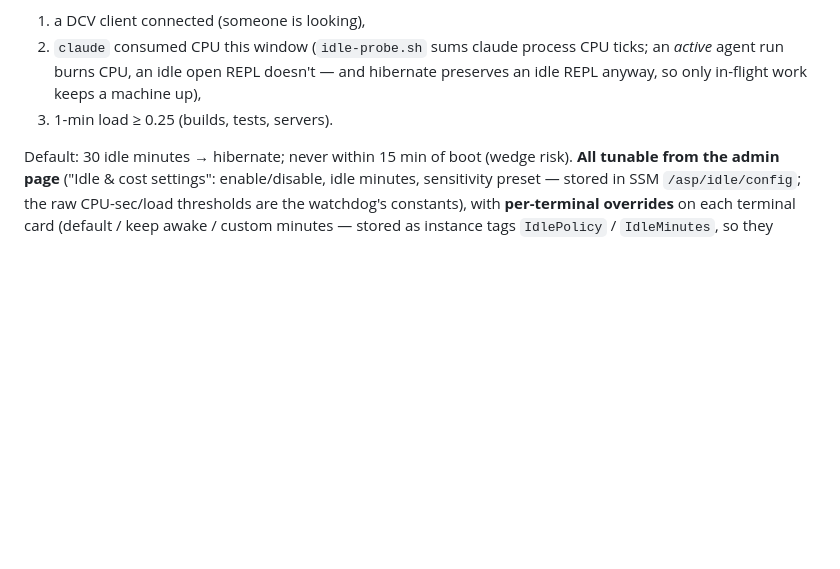
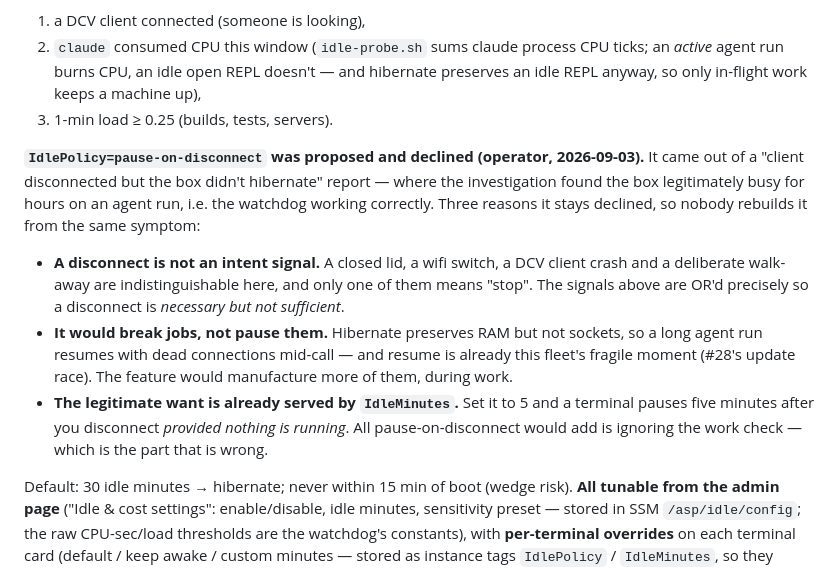
Before and after one commit to trevorjordan1-gmail/claude-terminal, a Markdown page: aws/runbooks/build-tenant.md, the part around the change. Rendered like a GitHub page; blank space fills up the shorter version.

Commit message:
docs: record why IdlePolicy=pause-on-disconnect was declined
Proposed off the back of a 'client disconnected but the box didn't hibernate'
report whose investigation found the box legitimately busy for hours on an agent
run -- the watchdog working correctly. Declined by the operator 2026-09-03.

Recorded with the reasoning because the symptom will recur and the feature reads
sensible from the symptom alone: a disconnect is not an intent signal (lid,
wifi, client crash and walking away are indistinguishable), hibernating mid-job
breaks sockets rather than pausing work and resume is already this fleet's
fragile moment, and IdleMinutes already serves the real want while keeping the
work check that pause-on-disconnect would discard.

```diff
--- a/aws/runbooks/build-tenant.md
+++ b/aws/runbooks/build-tenant.md
@@ -316,6 +316,24 @@ booted, while two boxes paused briefly came back as genuine resumes). Activity =
    machine up),
 3. 1-min load ≥ 0.25 (builds, tests, servers).
 
+**`IdlePolicy=pause-on-disconnect` was proposed and declined (operator, 2026-09-03).**
+It came out of a "client disconnected but the box didn't hibernate" report — where the
+investigation found the box legitimately busy for hours on an agent run, i.e. the watchdog
+working correctly. Three reasons it stays declined, so nobody rebuilds it from the same
+symptom:
+
+- **A disconnect is not an intent signal.** A closed lid, a wifi switch, a DCV client crash
+  and a deliberate walk-away are indistinguishable here, and only one of them means "stop".
+  The signals above are OR'd precisely so a disconnect is *necessary but not sufficient*.
+- **It would break jobs, not pause them.** Hibernate preserves RAM but not sockets, so a
+  long agent run resumes with dead connections mid-call — and resume is already this
+  fleet's fragile moment (#28's update race). The feature would manufacture more of them,
+  during work.
+- **The legitimate want is already served by `IdleMinutes`.** Set it to 5 and a terminal
+  pauses five minutes after you disconnect *provided nothing is running*. All
+  pause-on-disconnect would add is ignoring the work check — which is the part that is
+  wrong.
+
 Default: 30 idle minutes → hibernate; never within 15 min of boot (wedge risk).
 **All tunable from the admin page** ("Idle & cost settings": enable/disable,
 idle minutes, sensitivity preset — stored in SSM `/asp/idle/config`; the raw
```
